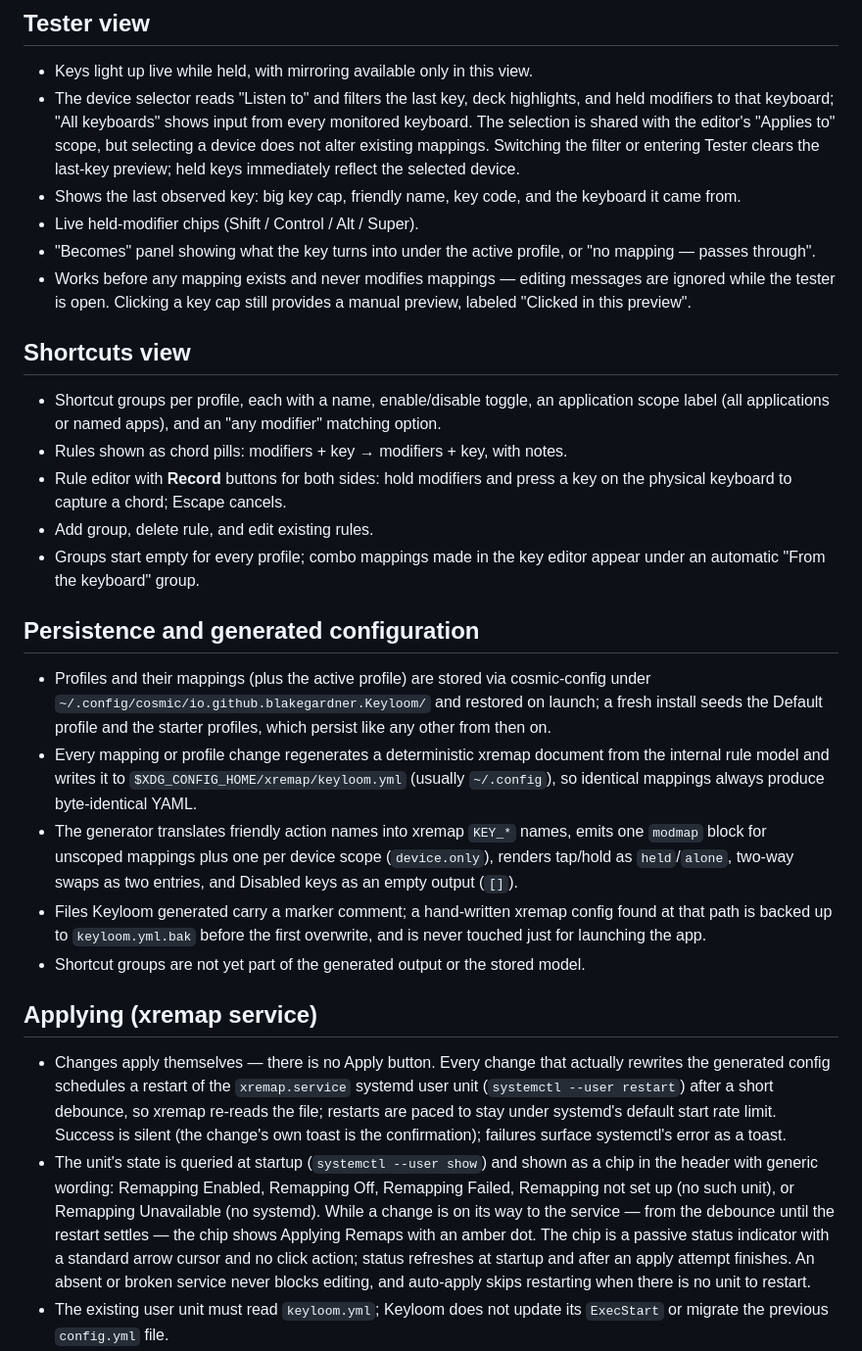
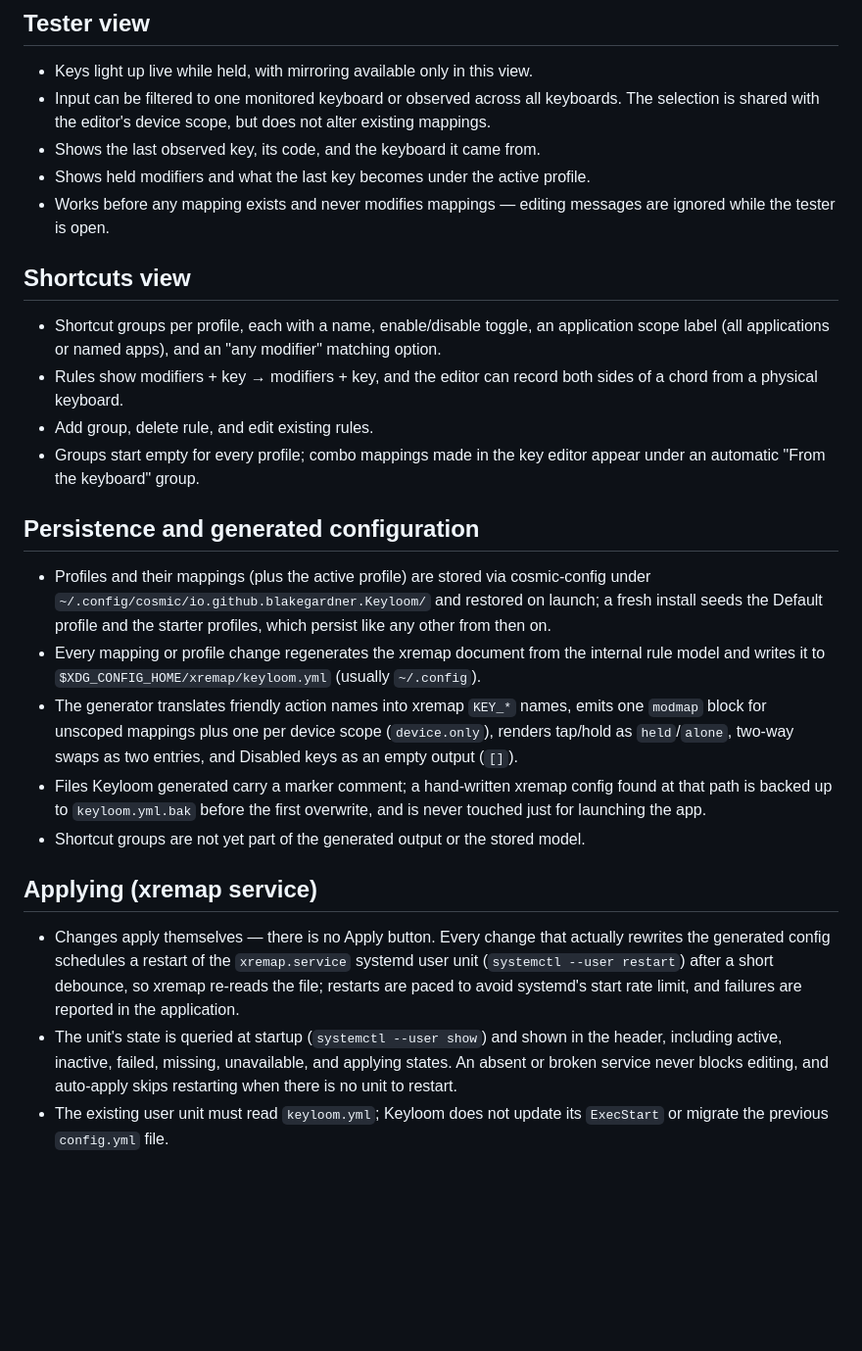
Before and after one commit to BlakeGardner/Keyloom, a Markdown page: docs/Current_Features.md, the part around one of its changes. Shown at 98% size. Rendered like a GitHub page; blank space fills up the shorter version.

```diff
--- a/docs/Current_Features.md
+++ b/docs/Current_Features.md
@@ -149,29 +109,21 @@ in [Functionality_TODO.md §10](Functionality_TODO.md#10-distant-future-possibil
 ## Tester view
 
 - Keys light up live while held, with mirroring available only in this view.
-- The device selector reads "Listen to" and filters the last key, deck
-  highlights, and held modifiers to that keyboard; "All keyboards" shows
-  input from every monitored keyboard. The selection is shared with the
-  editor's "Applies to" scope, but selecting a device does not alter existing
-  mappings. Switching the filter or entering Tester clears the last-key
-  preview; held keys immediately reflect the selected device.
-- Shows the last observed key: big key cap, friendly name, key code, and the
-  keyboard it came from.
-- Live held-modifier chips (Shift / Control / Alt / Super).
-- "Becomes" panel showing what the key turns into under the active profile,
-  or "no mapping — passes through".
+- Input can be filtered to one monitored keyboard or observed across all
+  keyboards. The selection is shared with the editor's device scope, but does
+  not alter existing mappings.
+- Shows the last observed key, its code, and the keyboard it came from.
+- Shows held modifiers and what the last key becomes under the active profile.
 - Works before any mapping exists and never modifies mappings — editing
-  messages are ignored while the tester is open. Clicking a key cap still
-  provides a manual preview, labeled "Clicked in this preview".
+  messages are ignored while the tester is open.
 
 ## Shortcuts view
 
 - Shortcut groups per profile, each with a name, enable/disable toggle, an
   application scope label (all applications or named apps), and an
   "any modifier" matching option.
-- Rules shown as chord pills: modifiers + key → modifiers + key, with notes.
-- Rule editor with **Record** buttons for both sides: hold modifiers and press
-  a key on the physical keyboard to capture a chord; Escape cancels.
+- Rules show modifiers + key → modifiers + key, and the editor can record both
+  sides of a chord from a physical keyboard.
 - Add group, delete rule, and edit existing rules.
 - Groups start empty for every profile; combo mappings made in the key
   editor appear under an automatic "From the keyboard" group.
@@ -182,10 +134,9 @@ in [Functionality_TODO.md §10](Functionality_TODO.md#10-distant-future-possibil
   cosmic-config under `~/.config/cosmic/io.github.blakegardner.Keyloom/`
   and restored on launch; a fresh install seeds the Default profile and
   the starter profiles, which persist like any other from then on.
-- Every mapping or profile change regenerates a deterministic xremap
-  document from the internal rule model and writes it to
-  `$XDG_CONFIG_HOME/xremap/keyloom.yml` (usually `~/.config`), so identical
-  mappings always produce byte-identical YAML.
+- Every mapping or profile change regenerates the xremap document from the
+  internal rule model and writes it to `$XDG_CONFIG_HOME/xremap/keyloom.yml`
+  (usually `~/.config`).
 - The generator translates friendly action names into xremap `KEY_*` names,
   emits one `modmap` block for unscoped mappings plus one per device scope
   (`device.only`), renders tap/hold as `held`/`alone`, two-way swaps as two
@@ -201,20 +152,12 @@ in [Functionality_TODO.md §10](Functionality_TODO.md#10-distant-future-possibil
 - Changes apply themselves — there is no Apply button. Every change that
   actually rewrites the generated config schedules a restart of the
   `xremap.service` systemd user unit (`systemctl --user restart`) after a
-  short debounce, so xremap re-reads the file; restarts are paced to stay
-  under systemd's default start rate limit. Success is silent (the change's
-  own toast is the confirmation); failures surface systemctl's error as a
-  toast.
+  short debounce, so xremap re-reads the file; restarts are paced to avoid
+  systemd's start rate limit, and failures are reported in the application.
 - The unit's state is queried at startup (`systemctl --user show`) and shown
-  as a chip in the header with generic wording: Remapping Enabled, Remapping
-  Off, Remapping Failed, Remapping not set up (no such unit), or Remapping
-  Unavailable (no systemd). While a change is on its way to the service —
-  from the debounce until the restart settles — the chip shows Applying
-  Remaps with an amber dot. The chip is a passive status indicator with a
-  standard arrow cursor and no click action; status refreshes at startup and
-  after an apply attempt finishes. An absent or broken
-  service never blocks editing, and auto-apply skips restarting when there
-  is no unit to restart.
+  in the header, including active, inactive, failed, missing, unavailable, and
+  applying states. An absent or broken service never blocks editing, and
+  auto-apply skips restarting when there is no unit to restart.
 - The existing user unit must read `keyloom.yml`; Keyloom does not update
   its `ExecStart` or migrate the previous `config.yml` file.
 - Keyloom assumes xremap is installed and the user unit plus permissions are
```
Also changed, not shown: other parts of docs/Current_Features.md (+22 -95 lines).
